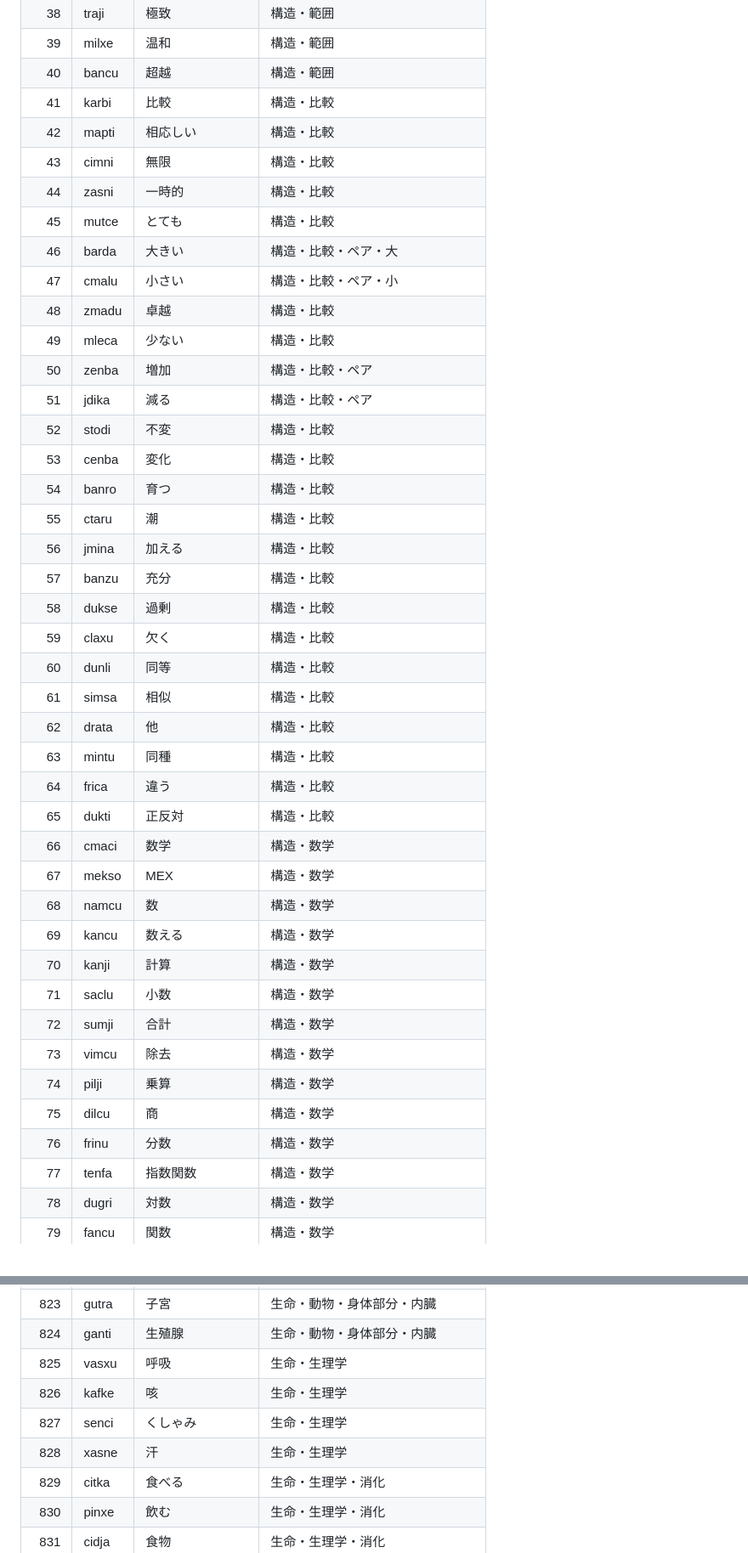
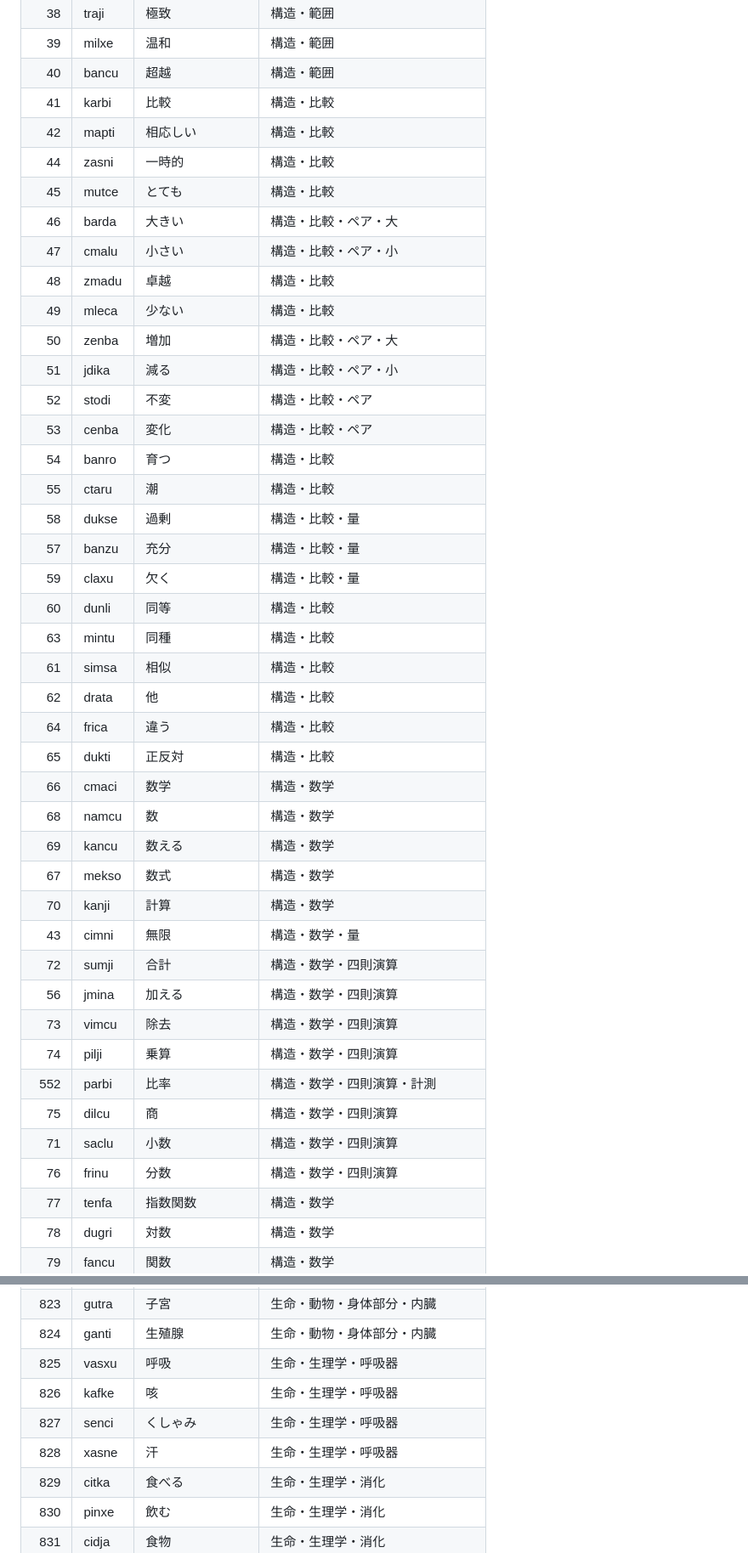
Before and after one commit to techa/lojban, a Markdown page: data/origin/thesaurus.md, 2 parts joined by grey strips. Shown: that part at 85% size. Rendered like a GitHub page.

```diff
--- a/data/origin/thesaurus.md
+++ b/data/origin/thesaurus.md
@@ -42,40 +42,41 @@
 |   40 | bancu | 超越             | 構造・範囲                       |
 |   41 | karbi | 比較             | 構造・比較                       |
 |   42 | mapti | 相応しい         | 構造・比較                       |
-|   43 | cimni | 無限             | 構造・比較                       |
 |   44 | zasni | 一時的           | 構造・比較                       |
 |   45 | mutce | とても           | 構造・比較                       |
 |   46 | barda | 大きい           | 構造・比較・ペア・大             |
 |   47 | cmalu | 小さい           | 構造・比較・ペア・小             |
 |   48 | zmadu | 卓越             | 構造・比較                       |
 |   49 | mleca | 少ない           | 構造・比較                       |
-|   50 | zenba | 増加             | 構造・比較・ペア                 |
-|   51 | jdika | 減る             | 構造・比較・ペア                 |
-|   52 | stodi | 不変             | 構造・比較                       |
-|   53 | cenba | 変化             | 構造・比較                       |
+|   50 | zenba | 増加             | 構造・比較・ペア・大             |
+|   51 | jdika | 減る             | 構造・比較・ペア・小             |
+|   52 | stodi | 不変             | 構造・比較・ペア                 |
+|   53 | cenba | 変化             | 構造・比較・ペア                 |
 |   54 | banro | 育つ             | 構造・比較                       |
 |   55 | ctaru | 潮               | 構造・比較                       |
-|   56 | jmina | 加える           | 構造・比較                       |
-|   57 | banzu | 充分             | 構造・比較                       |
-|   58 | dukse | 過剰             | 構造・比較                       |
-|   59 | claxu | 欠く             | 構造・比較                       |
+|   58 | dukse | 過剰             | 構造・比較・量                   |
+|   57 | banzu | 充分             | 構造・比較・量                   |
+|   59 | claxu | 欠く             | 構造・比較・量                   |
 |   60 | dunli | 同等             | 構造・比較                       |
+|   63 | mintu | 同種             | 構造・比較                       |
 |   61 | simsa | 相似             | 構造・比較                       |
 |   62 | drata | 他               | 構造・比較                       |
-|   63 | mintu | 同種             | 構造・比較                       |
 |   64 | frica | 違う             | 構造・比較                       |
 |   65 | dukti | 正反対           | 構造・比較                       |
 |   66 | cmaci | 数学             | 構造・数学                       |
-|   67 | mekso | MEX              | 構造・数学                       |
 |   68 | namcu | 数               | 構造・数学                       |
 |   69 | kancu | 数える           | 構造・数学                       |
+|   67 | mekso | 数式             | 構造・数学                       |
 |   70 | kanji | 計算             | 構造・数学                       |
-|   71 | saclu | 小数             | 構造・数学                       |
-|   72 | sumji | 合計             | 構造・数学                       |
-|   73 | vimcu | 除去             | 構造・数学                       |
-|   74 | pilji | 乗算             | 構造・数学                       |
-|   75 | dilcu | 商               | 構造・数学                       |
-|   76 | frinu | 分数             | 構造・数学                       |
+|   43 | cimni | 無限             | 構造・数学・量                   |
+|   72 | sumji | 合計             | 構造・数学・四則演算             |
+|   56 | jmina | 加える           | 構造・数学・四則演算             |
+|   73 | vimcu | 除去             | 構造・数学・四則演算             |
+|   74 | pilji | 乗算             | 構造・数学・四則演算             |
+|  552 | parbi | 比率             | 構造・数学・四則演算・計測       |
+|   75 | dilcu | 商               | 構造・数学・四則演算             |
+|   71 | saclu | 小数             | 構造・数学・四則演算             |
+|   76 | frinu | 分数             | 構造・数学・四則演算             |
 |   77 | tenfa | 指数関数         | 構造・数学                       |
 |   78 | dugri | 対数             | 構造・数学                       |
 |   79 | fancu | 関数             | 構造・数学                       |
@@ -824,10 +821,10 @@
 |  822 | vibna | 膣               | 生命・動物・身体部分・内臓       |
 |  823 | gutra | 子宮             | 生命・動物・身体部分・内臓       |
 |  824 | ganti | 生殖腺           | 生命・動物・身体部分・内臓       |
-|  825 | vasxu | 呼吸             | 生命・生理学                     |
-|  826 | kafke | 咳               | 生命・生理学                     |
-|  827 | senci | くしゃみ         | 生命・生理学                     |
-|  828 | xasne | 汗               | 生命・生理学                     |
+|  825 | vasxu | 呼吸             | 生命・生理学・呼吸器             |
+|  826 | kafke | 咳               | 生命・生理学・呼吸器             |
+|  827 | senci | くしゃみ         | 生命・生理学・呼吸器             |
+|  828 | xasne | 汗               | 生命・生理学・呼吸器             |
 |  829 | citka | 食べる           | 生命・生理学・消化               |
 |  830 | pinxe | 飲む             | 生命・生理学・消化               |
 |  831 | cidja | 食物             | 生命・生理学・消化               |
```
Also changed, not shown: other parts of data/origin/thesaurus.md (+131 -132 lines).
